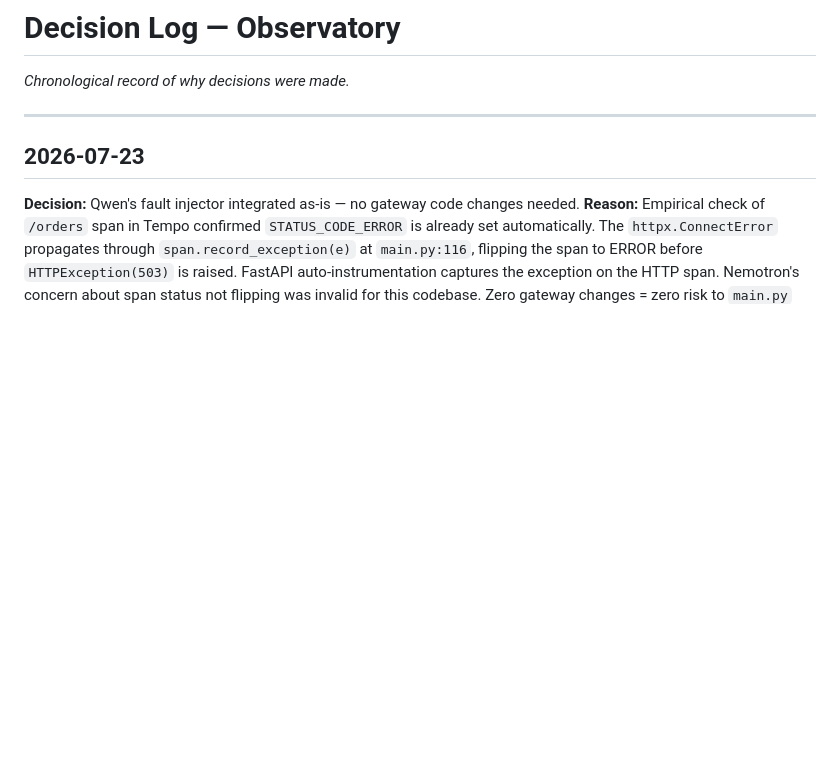
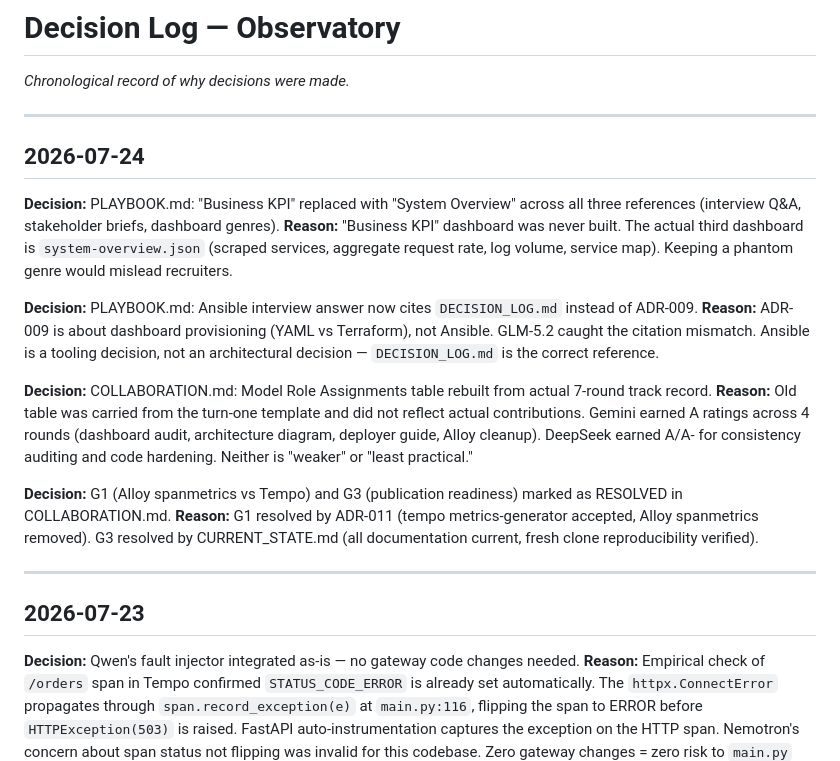
Before and after one commit to MarkusIsaksson1982/observatory, a Markdown page: DECISION_LOG.md, the part around the change. Rendered like a GitHub page; blank space fills up the shorter version.

Commit message:
doc: fix phantom Business KPI reference, correct Ansible citation, rebuild model roles
- PLAYBOOK.md: Replace 'Business KPI' with 'System Overview' (3 locations)
  - Business KPI dashboard was never built; third dashboard is system-overview.json
- PLAYBOOK.md: Ansible answer cites DECISION_LOG.md instead of ADR-009
  - ADR-009 is dashboard provisioning, not Ansible (caught by GLM-5.2)
- COLLABORATION.md: Model roles rebuilt from actual 7-round track record
  - Gemini A across 4 rounds, DeepSeek A/A- for consistency, not 'least practical'
- COLLABORATION.md: G1 and G3 marked RESOLVED
  - G1 resolved by ADR-011, G3 resolved by CURRENT_STATE.md verification
- DECISION_LOG.md: New decisions recorded (2026-07-24)

```diff
--- a/DECISION_LOG.md
+++ b/DECISION_LOG.md
@@ -1,6 +1,22 @@
 # Decision Log — Observatory
 
 *Chronological record of why decisions were made.*
+
+---
+
+## 2026-07-24
+
+**Decision:** PLAYBOOK.md: "Business KPI" replaced with "System Overview" across all three references (interview Q&A, stakeholder briefs, dashboard genres).
+**Reason:** "Business KPI" dashboard was never built. The actual third dashboard is `system-overview.json` (scraped services, aggregate request rate, log volume, service map). Keeping a phantom genre would mislead recruiters.
+
+**Decision:** PLAYBOOK.md: Ansible interview answer now cites `DECISION_LOG.md` instead of ADR-009.
+**Reason:** ADR-009 is about dashboard provisioning (YAML vs Terraform), not Ansible. GLM-5.2 caught the citation mismatch. Ansible is a tooling decision, not an architectural decision — `DECISION_LOG.md` is the correct reference.
+
+**Decision:** COLLABORATION.md: Model Role Assignments table rebuilt from actual 7-round track record.
+**Reason:** Old table was carried from the turn-one template and did not reflect actual contributions. Gemini earned A ratings across 4 rounds (dashboard audit, architecture diagram, deployer guide, Alloy cleanup). DeepSeek earned A/A- for consistency auditing and code hardening. Neither is "weaker" or "least practical."
+
+**Decision:** G1 (Alloy spanmetrics vs Tempo) and G3 (publication readiness) marked as RESOLVED in COLLABORATION.md.
+**Reason:** G1 resolved by ADR-011 (tempo metrics-generator accepted, Alloy spanmetrics removed). G3 resolved by CURRENT_STATE.md (all documentation current, fresh clone reproducibility verified).
 
 ---
 
```
